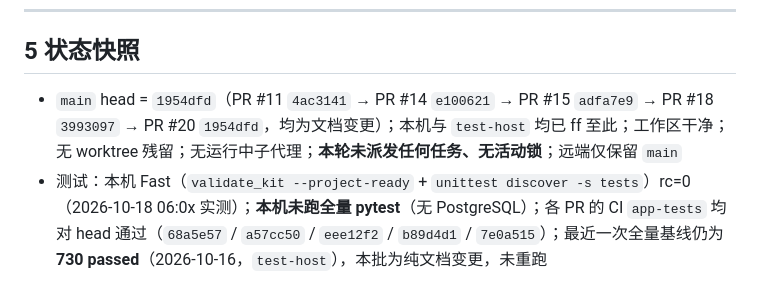
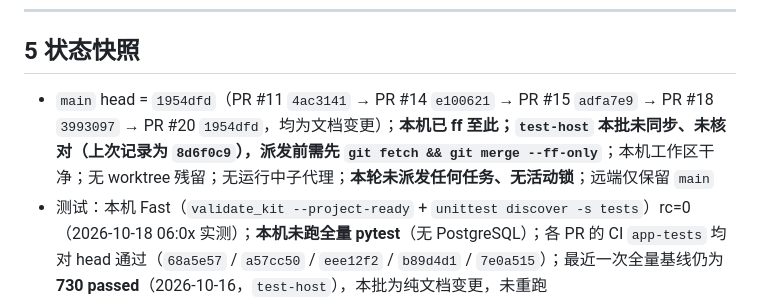
Before and after one commit to ctrlshiftaltdel/AgentMgr, a Markdown page: HANDOVER.md, the part around the change. Rendered like a GitHub page.

Commit message:
docs: 修正 test-host 同步状态描述（本批未同步、未核对）
Refs #24

```diff
--- a/HANDOVER.md
+++ b/HANDOVER.md
@@ -68,7 +68,7 @@
 
 ## 5 状态快照
 
-- `main` head = `1954dfd`（PR #11 `4ac3141` → PR #14 `e100621` → PR #15 `adfa7e9` → PR #18 `3993097` → PR #20 `1954dfd`，均为文档变更）；本机与 `test-host` 均已 ff 至此；工作区干净；无 worktree 残留；无运行中子代理；**本轮未派发任何任务、无活动锁**；远端仅保留 `main`
+- `main` head = `1954dfd`（PR #11 `4ac3141` → PR #14 `e100621` → PR #15 `adfa7e9` → PR #18 `3993097` → PR #20 `1954dfd`，均为文档变更）；**本机已 ff 至此；`test-host` 本批未同步、未核对（上次记录为 `8d6f0c9`），派发前需先 `git fetch && git merge --ff-only`**；本机工作区干净；无 worktree 残留；无运行中子代理；**本轮未派发任何任务、无活动锁**；远端仅保留 `main`
 - 测试：本机 Fast（`validate_kit --project-ready` + `unittest discover -s tests`）rc=0（2026-10-18 06:0x 实测）；**本机未跑全量 pytest**（无 PostgreSQL）；各 PR 的 CI `app-tests` 均对 head 通过（`68a5e57` / `a57cc50` / `eee12f2` / `b89d4d1` / `7e0a515`）；最近一次全量基线仍为 **730 passed**（2026-10-16，`test-host`），本批为纯文档变更，未重跑
 - 迁移链 `0001_org_core` → `0002_identity_rbac` → `0003_permission_catalog`（**冻结快照**，W1-16）→ `0004_audit_events` → `0005_expense_core` → `0006_expense_claim_no_seq` → `0007_workflow_outbox` → `0008_intake_files` → `0009_perm_alignment` → `0010_invoice_verifications` → `0011_expense_invoices`
 - 领域目录 12 个：`app/{identity,intake,expense,workflow,documents,inventory,integrations,audit,api,db,core,runtime}`
```
